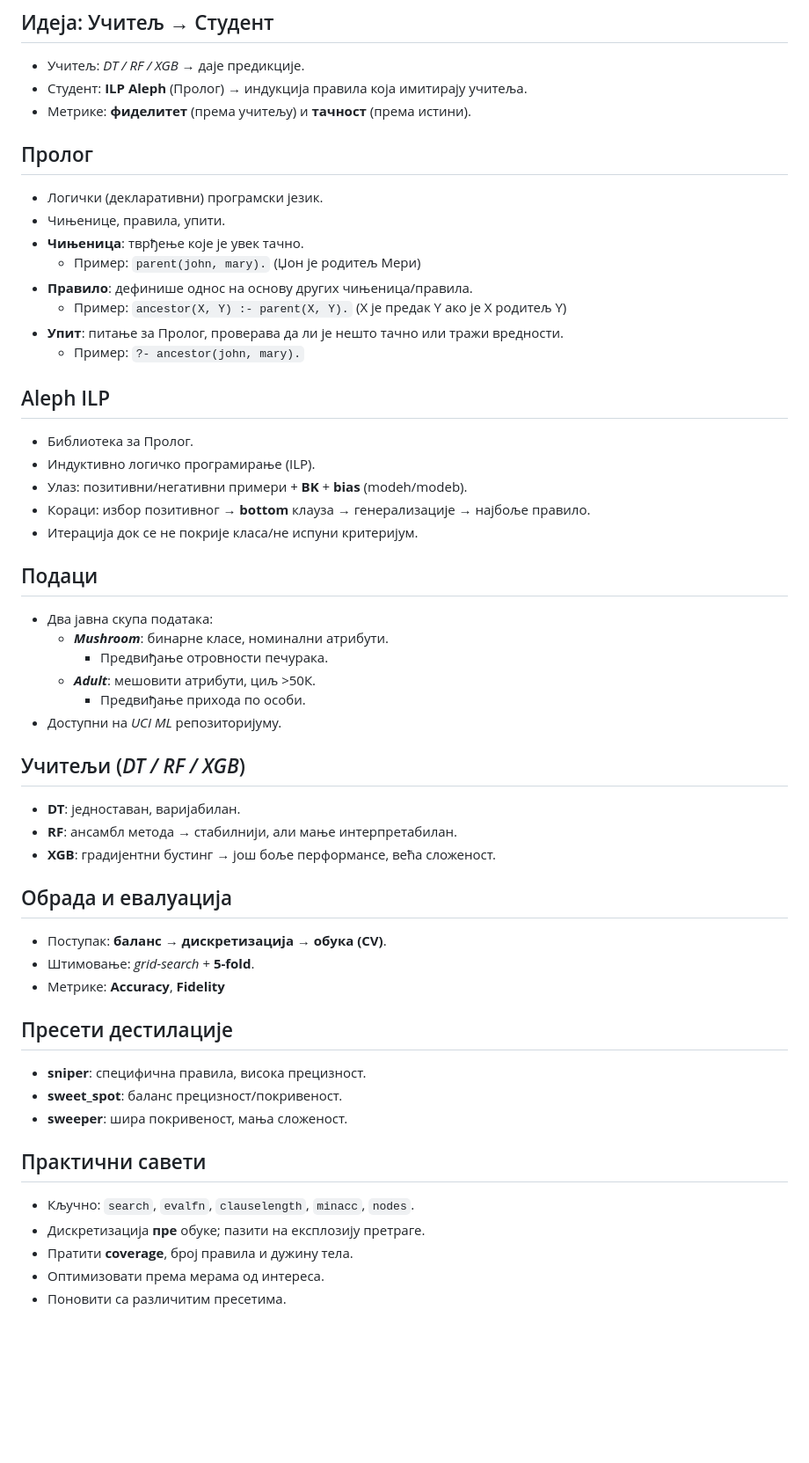
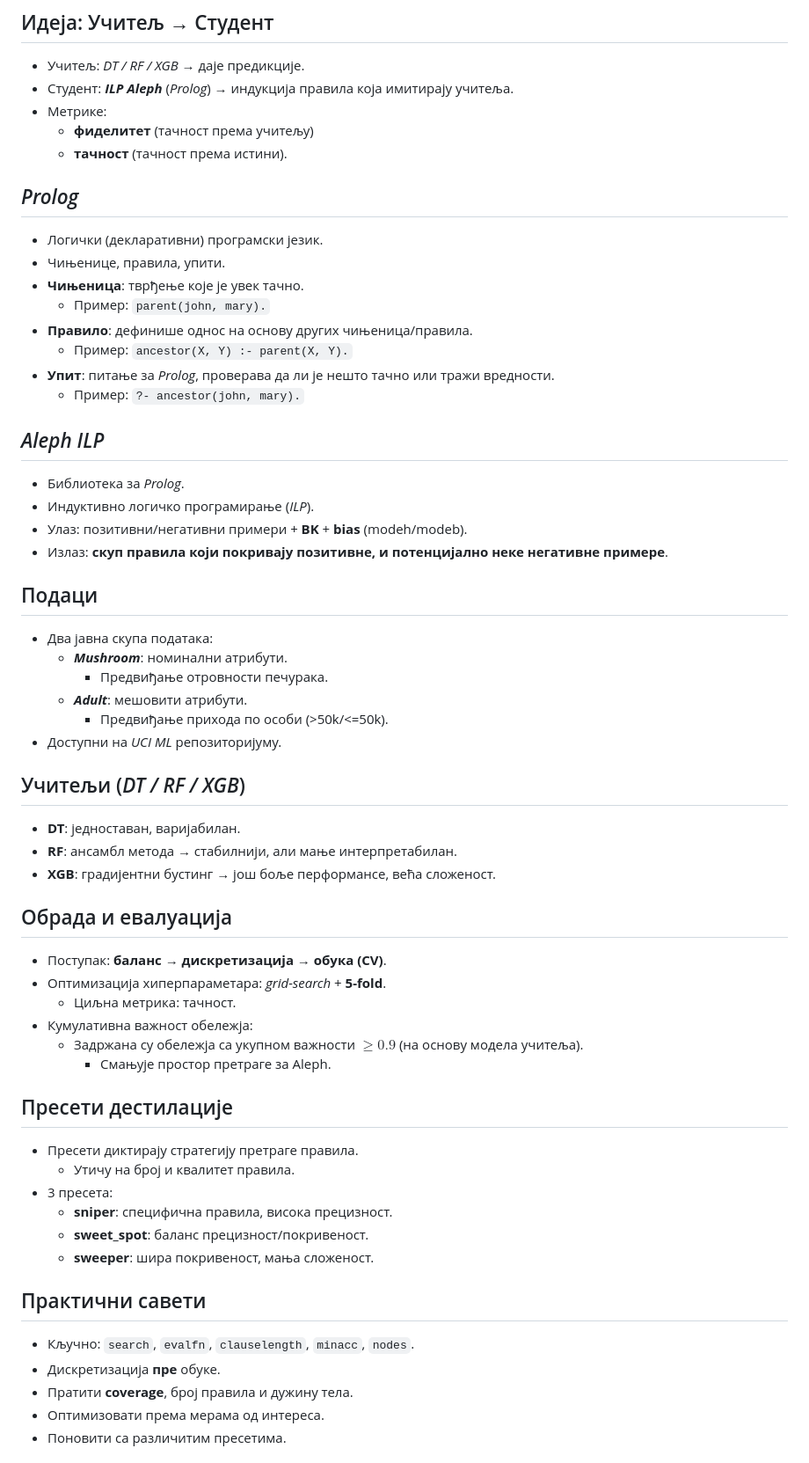
Before and after one commit to ristic-ac/Matematika-DAS, a Markdown page: seminarski/prezentacija.md, the part around one of its changes. Shown at 88% size. GitHub-like rendering; blank space fills up the shorter version.

```diff
--- a/seminarski/prezentacija.md
+++ b/seminarski/prezentacija.md
@@ -29,35 +37,36 @@ header-includes:
 ## Идеја: Учитељ → Студент
 
 - Учитељ: *DT / RF / XGB* → даје предикције.
-- Студент: **ILP Aleph** (Пролог) → индукција правила која имитирају учитеља.
-- Метрике: **фиделитет** (према учитељу) и **тачност** (према истини).
+- Студент: ***ILP Aleph*** (*Prolog*) → индукција правила која имитирају учитеља.
+- Метрике:
+  - **фиделитет** (тачност према учитељу)
+  - **тачност** (тачност према истини).
 
-## Пролог
+## *Prolog*
 
 - Логички (декларативни) програмски језик.
 - Чињенице, правила, упити.
 - **Чињеница**: тврђење које је увек тачно.
-  - Пример: `parent(john, mary).` (Џон је родитељ Мери)
+  - Пример: `parent(john, mary).`
 - **Правило**: дефинише однос на основу других чињеница/правила.
-  - Пример: `ancestor(X, Y) :- parent(X, Y).` (X је предак Y ако је X родитељ Y)
-- **Упит**: питање за Пролог, проверава да ли је нешто тачно или тражи вредности.
+  - Пример: `ancestor(X, Y) :- parent(X, Y).`
+- **Упит**: питање за *Prolog*, проверава да ли је нешто тачно или тражи вредности.
   - Пример: `?- ancestor(john, mary).`
 
-## Aleph ILP
+## *Aleph ILP*
 
-- Библиотека за Пролог.
-- Индуктивно логичко програмирање (ILP).
+- Библиотека за *Prolog*.
+- Индуктивно логичко програмирање (*ILP*).
 - Улаз: позитивни/негативни примери + **BK** + **bias** (modeh/modeb).
-- Кораци: избор позитивног → **bottom** клауза → генерализације → најбоље правило.
-- Итерација док се не покрије класа/не испуни критеријум.
+- Излаз: **скуп правила који покривају позитивне, и потенцијално неке негативне примере**.
 
 ## Подаци
 
 - Два јавна скупа података:
-  - ***Mushroom***: бинарне класе, номинални атрибути.
+  - ***Mushroom***: номинални атрибути.
     - Предвиђање отровности печурака.
-  - ***Adult***: мешовити атрибути, циљ >50К.
-    - Предвиђање прихода по особи.
+  - ***Adult***: мешовити атрибути.
+    - Предвиђање прихода по особи (>50k/<=50k).
 - Доступни на *UCI ML* репозиторијуму.
 
 ## Учитељи (*DT / RF / XGB*)
@@ -69,19 +78,25 @@ header-includes:
 ## Обрада и евалуација
 
 - Поступак: **баланс → дискретизација → обука (CV)**.
-- Штимовање: *grid-search* + **5-fold**.
-- Метрике: **Accuracy**, **Fidelity**
+- Оптимизација хиперпараметара: *grid-search* + **5-fold**.
+  - Циљна метрика: тачност.
+- Кумулативна важност обележја:
+  - Задржана су обележја са укупном важности $\geq 0.9$ (на основу модела учитеља).
+    - Смањује простор претраге за Aleph.
 
 ## Пресети дестилације
 
-- **sniper**: специфична правила, висока прецизност.
-- **sweet_spot**: баланс прецизност/покривеност.
-- **sweeper**: шира покривеност, мања сложеност.
+- Пресети диктирају стратегију претраге правила.
+  - Утичу на број и квалитет правила.
+- 3 пресета:
+  - **sniper**: специфична правила, висока прецизност.
+  - **sweet_spot**: баланс прецизност/покривеност.
+  - **sweeper**: шира покривеност, мања сложеност.
 
 ## Практични савети
 
 - Кључно: `search`, `evalfn`, `clauselength`, `minacc`, `nodes`.
-- Дискретизација **пре** обуке; пазити на експлозију претраге.
+- Дискретизација **пре** обуке.
 - Пратити **coverage**, број правила и дужину тела.
 - Оптимизовати према мерама од интереса.
 - Поновити са различитим пресетима.
```
Also changed, not shown: other parts of seminarski/prezentacija.md (+25 -11 lines).
